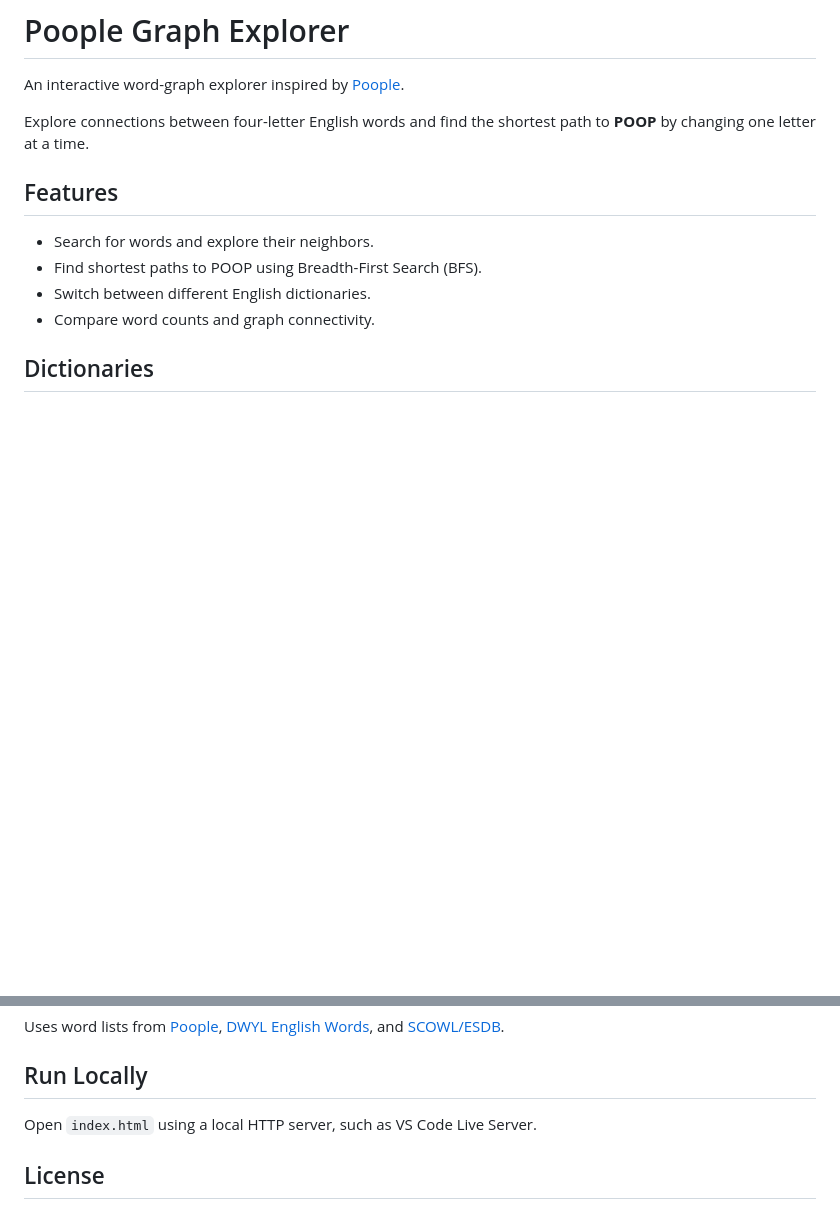
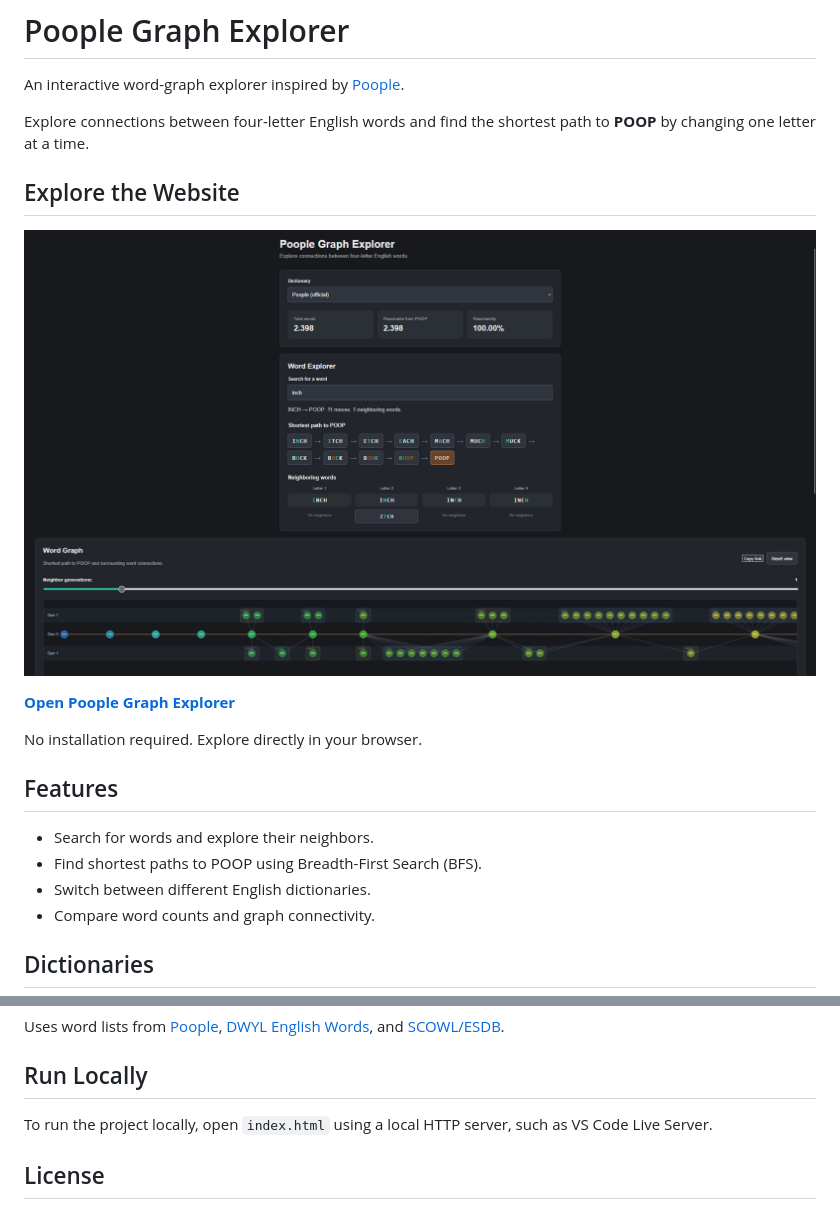
Before and after one commit to Proyolo-ks1/poopleGraphExperimentation, a Markdown page: README.md, 2 parts joined by grey strips. Drawn GitHub-style; pictures changed too: Assets/images/PoopleGraphExplorerPreview.png (added); blank space fills up the shorter version.

```diff
--- a/README.md
+++ b/README.md
@@ -3,6 +3,14 @@
 An interactive word-graph explorer inspired by [Poople](https://poople.io/).
 
 Explore connections between four-letter English words and find the shortest path to **POOP** by changing one letter at a time.
+
+## Explore the Website
+
+[![Poople Graph Explorer Preview](Assets/images/PoopleGraphExplorerPreview.png)](https://proyolo-ks1.github.io/poopleGraphExperimentation/)
+
+**[Open Poople Graph Explorer](https://proyolo-ks1.github.io/poopleGraphExperimentation/)**
+
+No installation required. Explore directly in your browser.
 
 ## Features
 
@@ -17,7 +25,7 @@ Uses word lists from [Poople](https://poople.io/), [DWYL English Words](https://
 
 ## Run Locally
 
-Open `index.html` using a local HTTP server, such as VS Code Live Server.
+To run the project locally, open `index.html` using a local HTTP server, such as VS Code Live Server.
 
 ## License
 
```
